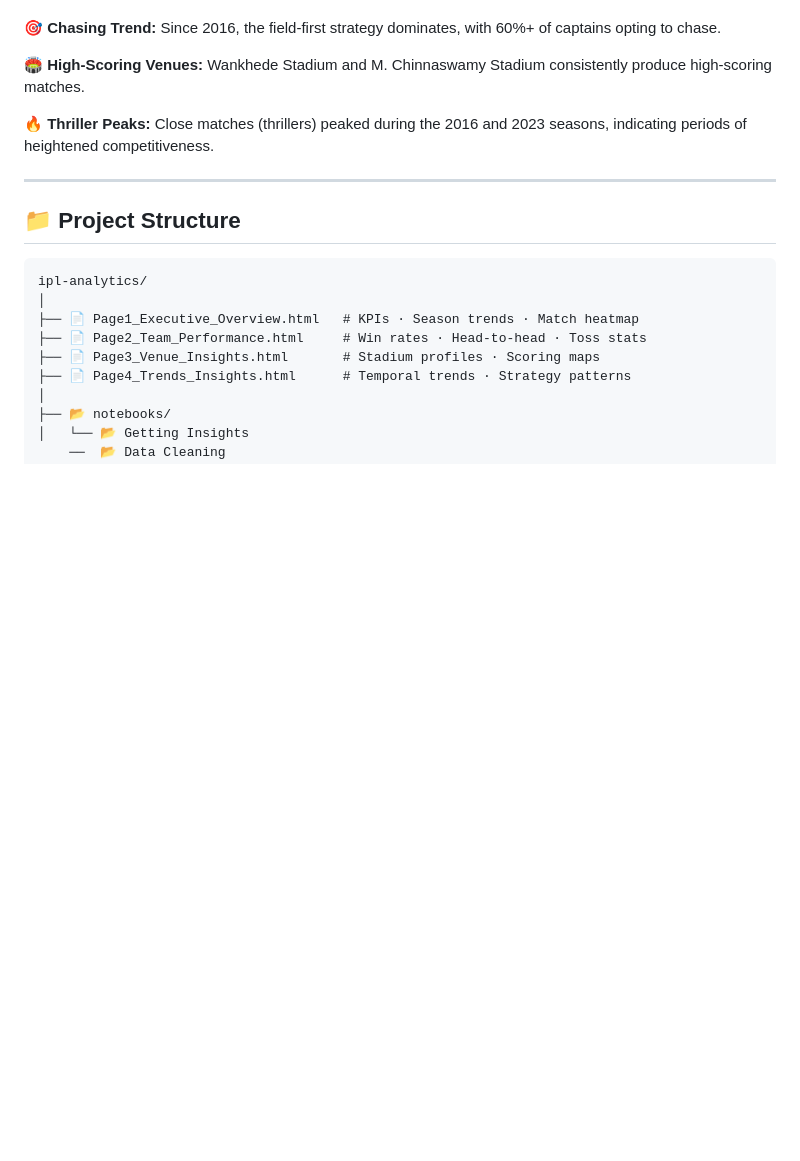
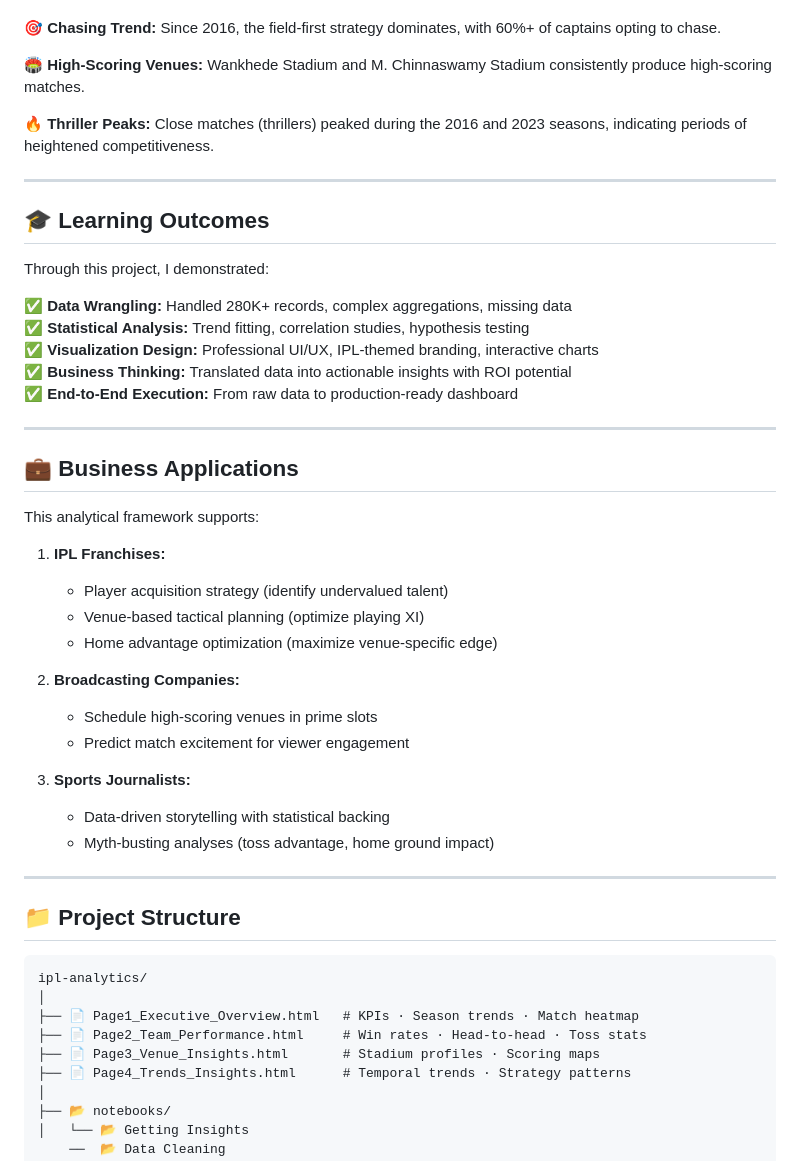
Before and after one commit to Prathee11/ipl_analytics, a Markdown page: README.md, the part around the change. Rendered like a GitHub page; blank space fills up the shorter version.

```diff
--- a/README.md
+++ b/README.md
@@ -58,6 +58,36 @@ interactive HTML pages that make up this dashboard.
   <p>🔥 <b>Thriller Peaks:</b> Close matches (thrillers) peaked during the 2016 and 2023 seasons, indicating periods of heightened competitiveness.</p>
 
 </div>
+
+---
+## 🎓 Learning Outcomes
+
+Through this project, I demonstrated:
+
+✅ **Data Wrangling:** Handled 280K+ records, complex aggregations, missing data
+✅ **Statistical Analysis:** Trend fitting, correlation studies, hypothesis testing
+✅ **Visualization Design:** Professional UI/UX, IPL-themed branding, interactive charts
+✅ **Business Thinking:** Translated data into actionable insights with ROI potential
+✅ **End-to-End Execution:** From raw data to production-ready dashboard
+
+---
+
+## 💼 Business Applications
+
+This analytical framework supports:
+
+1. **IPL Franchises:**
+   - Player acquisition strategy (identify undervalued talent)
+   - Venue-based tactical planning (optimize playing XI)
+   - Home advantage optimization (maximize venue-specific edge)
+
+2. **Broadcasting Companies:**
+   - Schedule high-scoring venues in prime slots
+   - Predict match excitement for viewer engagement
+
+3. **Sports Journalists:**
+   - Data-driven storytelling with statistical backing
+   - Myth-busting analyses (toss advantage, home ground impact)
 
 ---
 
```
